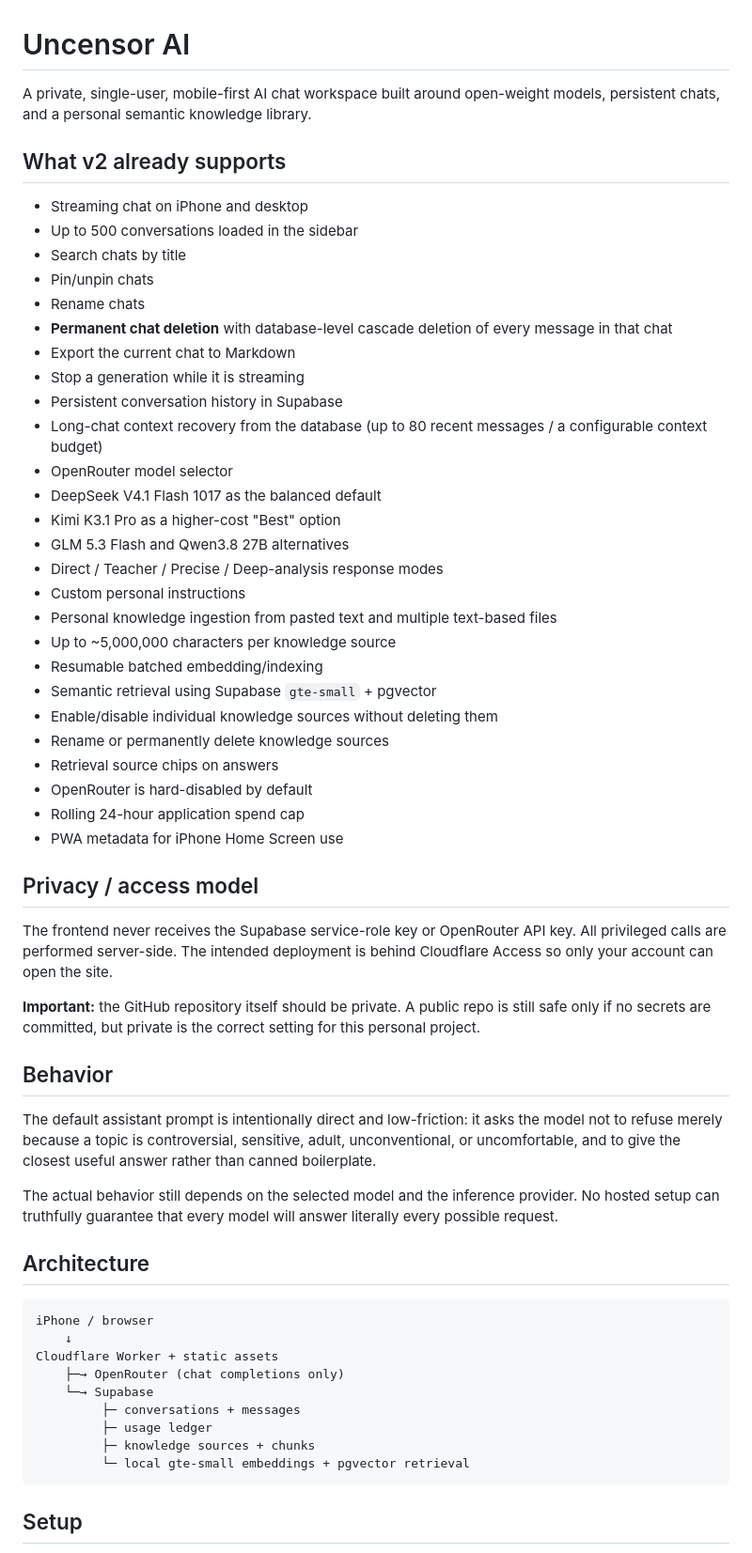
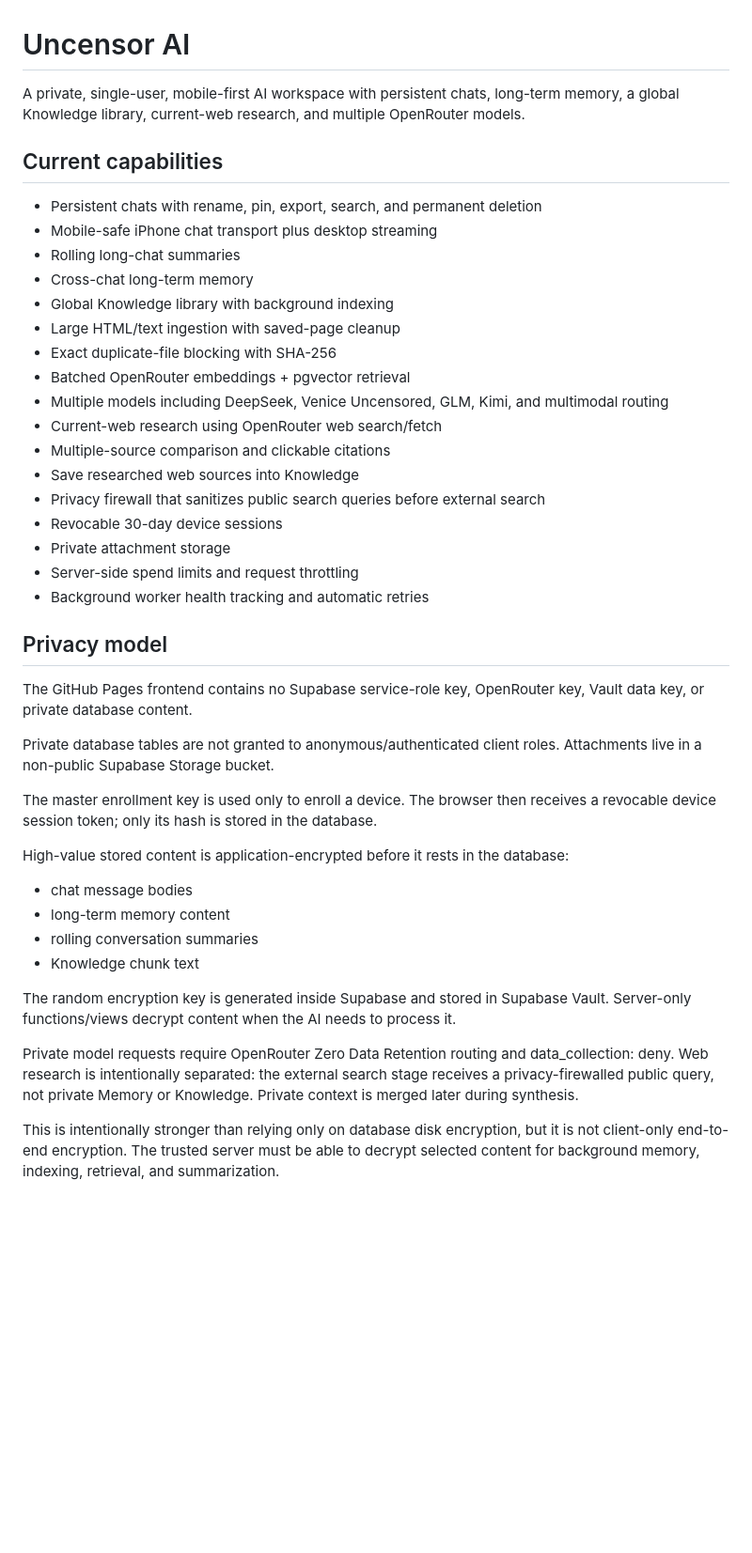
Before and after one commit to ojgldkee/uncensor-ai, a Markdown page: README.md, the part around one of its changes. Shown at 94% size. Drawn GitHub-style; blank space fills up the shorter version.

Commit message:
Document v14 privacy, research, encryption, and reliability architecture

````diff
--- a/README.md
+++ b/README.md
@@ -1,61 +1,45 @@
 # Uncensor AI
 
-A private, single-user, mobile-first AI chat workspace built around open-weight models, persistent chats, and a personal semantic knowledge library.
+A private, single-user, mobile-first AI workspace with persistent chats, long-term memory, a global Knowledge library, current-web research, and multiple OpenRouter models.
 
-## What v2 already supports
+## Current capabilities
 
-- Streaming chat on iPhone and desktop
-- Up to 500 conversations loaded in the sidebar
-- Search chats by title
-- Pin/unpin chats
-- Rename chats
-- **Permanent chat deletion** with database-level cascade deletion of every message in that chat
-- Export the current chat to Markdown
-- Stop a generation while it is streaming
-- Persistent conversation history in Supabase
-- Long-chat context recovery from the database (up to 80 recent messages / a configurable context budget)
-- OpenRouter model selector
-- DeepSeek V4.1 Flash 1017 as the balanced default
-- Kimi K3.1 Pro as a higher-cost "Best" option
-- GLM 5.3 Flash and Qwen3.8 27B alternatives
-- Direct / Teacher / Precise / Deep-analysis response modes
-- Custom personal instructions
-- Personal knowledge ingestion from pasted text and multiple text-based files
-- Up to ~5,000,000 characters per knowledge source
-- Resumable batched embedding/indexing
-- Semantic retrieval using Supabase `gte-small` + pgvector
-- Enable/disable individual knowledge sources without deleting them
-- Rename or permanently delete knowledge sources
-- Retrieval source chips on answers
-- OpenRouter is hard-disabled by default
-- Rolling 24-hour application spend cap
-- PWA metadata for iPhone Home Screen use
+- Persistent chats with rename, pin, export, search, and permanent deletion
+- Mobile-safe iPhone chat transport plus desktop streaming
+- Rolling long-chat summaries
+- Cross-chat long-term memory
+- Global Knowledge library with background indexing
+- Large HTML/text ingestion with saved-page cleanup
+- Exact duplicate-file blocking with SHA-256
+- Batched OpenRouter embeddings + pgvector retrieval
+- Multiple models including DeepSeek, Venice Uncensored, GLM, Kimi, and multimodal routing
+- Current-web research using OpenRouter web search/fetch
+- Multiple-source comparison and clickable citations
+- Save researched web sources into Knowledge
+- Privacy firewall that sanitizes public search queries before external search
+- Revocable 30-day device sessions
+- Private attachment storage
+- Server-side spend limits and request throttling
+- Background worker health tracking and automatic retries
 
-## Privacy / access model
+## Privacy model
 
-The frontend never receives the Supabase service-role key or OpenRouter API key. All privileged calls are performed server-side. The intended deployment is behind Cloudflare Access so only your account can open the site.
+The GitHub Pages frontend contains no Supabase service-role key, OpenRouter key, Vault data key, or private database content.
 
-**Important:** the GitHub repository itself should be private. A public repo is still safe only if no secrets are committed, but private is the correct setting for this personal project.
+Private database tables are not granted to anonymous/authenticated client roles. Attachments live in a non-public Supabase Storage bucket.
 
-## Behavior
+The master enrollment key is used only to enroll a device. The browser then receives a revocable device session token; only its hash is stored in the database.
 
-The default assistant prompt is intentionally direct and low-friction: it asks the model not to refuse merely because a topic is controversial, sensitive, adult, unconventional, or uncomfortable, and to give the closest useful answer rather than canned boilerplate.
+High-value stored content is application-encrypted before it rests in the database:
 
-The actual behavior still depends on the selected model and the inference provider. No hosted setup can truthfully guarantee that every model will answer literally every possible request.
+- chat message bodies
+- long-term memory content
+- rolling conversation summaries
+- Knowledge chunk text
 
-## Architecture
+The random encryption key is generated inside Supabase and stored in Supabase Vault. Server-only functions/views decrypt content when the AI needs to process it.
 
-```text
-iPhone / browser
-    ↓
-Cloudflare Worker + static assets
-    ├─→ OpenRouter (chat completions only)
-    └─→ Supabase
-         ├─ conversations + messages
-         ├─ usage ledger
-         ├─ knowledge sources + chunks
-         └─ local gte-small embeddings + pgvector retrieval
-```
+Private model requests require OpenRouter Zero Data Retention routing and data_collection: deny. Web research is intentionally separated: the external search stage receives a privacy-firewalled public query, not private Memory or Knowledge. Private context is merged later during synthesis.
 
-## Setup
+This is intentionally stronger than relying only on database disk encryption, but it is not client-only end-to-end encryption. The trusted server must be able to decrypt selected content for background memory, indexing, retrieval, and summarization.
 
````
Also changed, not shown: other parts of README.md (+17 -19 lines).
